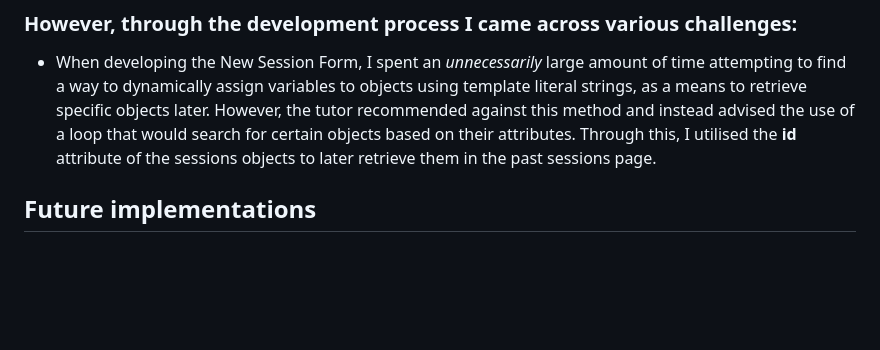
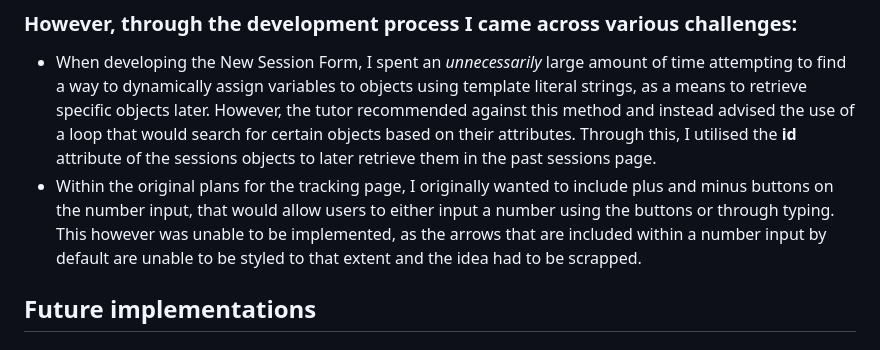
Before and after one commit to loganbondoc/Athlog, a Markdown page: README.md, the part around the change. Rendered like a GitHub page; blank space fills up the shorter version.

Commit message:
added to development process in README file

```diff
--- a/README.md
+++ b/README.md
@@ -33,6 +33,7 @@ The application is responsively designed, and will change its appearance when th
 
 ### However, through the development process I came across various challenges:
 - When developing the New Session Form, I spent an *unnecessarily* large amount of time attempting to find a way to dynamically assign variables to objects using template literal strings, as a means to retrieve specific objects later. However, the tutor recommended against this method and instead advised the use of a loop that would search for certain objects based on their attributes. Through this, I utilised the **id** attribute of the sessions objects to later retrieve them in the past sessions page.
+- Within the original plans for the tracking page, I originally wanted to include plus and minus buttons on the number input, that would allow users to either input a number using the buttons or through typing. This however was unable to be implemented, as the arrows that are included within a number input by default are unable to be styled to that extent and the idea had to be scrapped.
 
 
 
```
